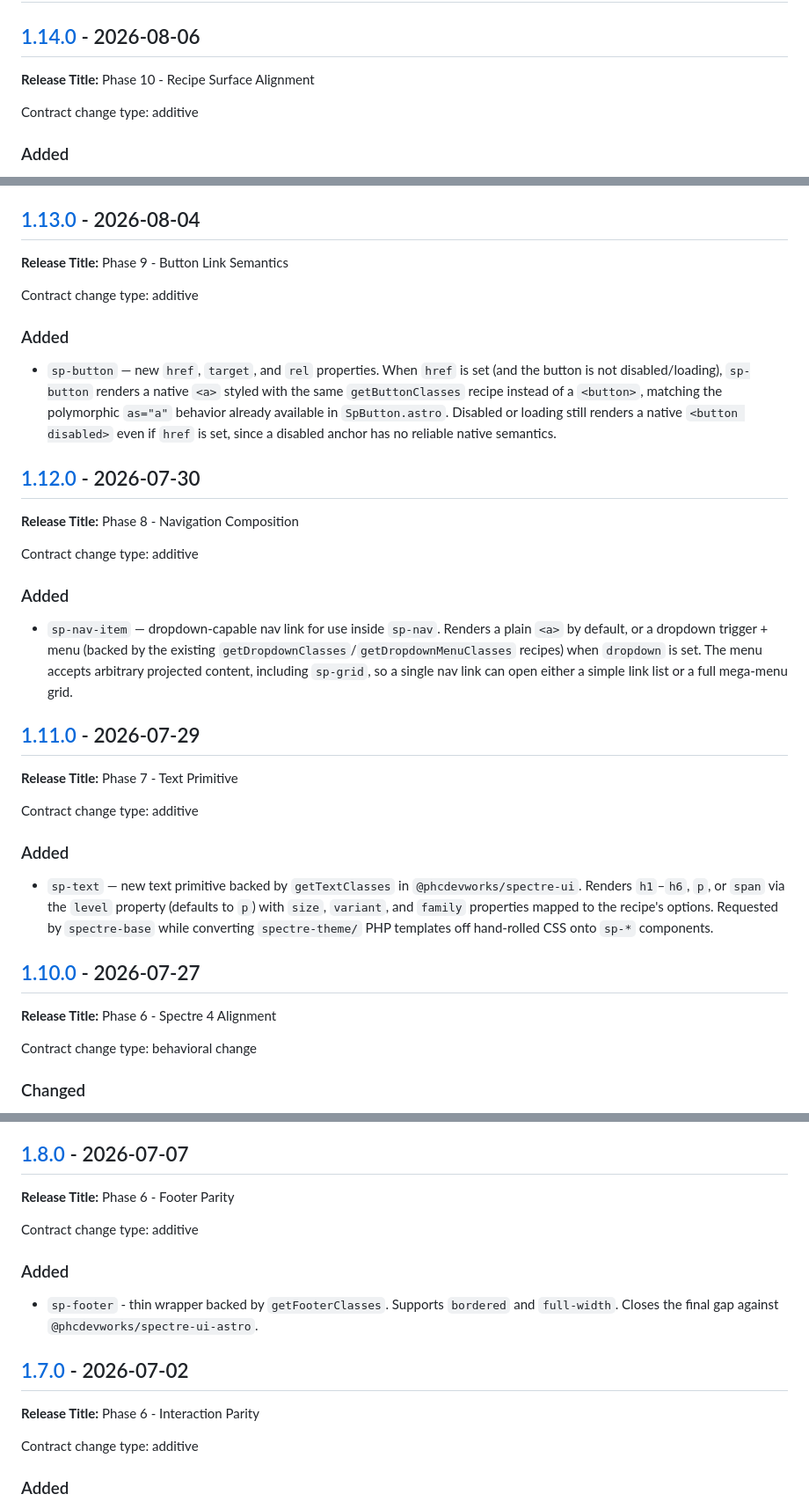
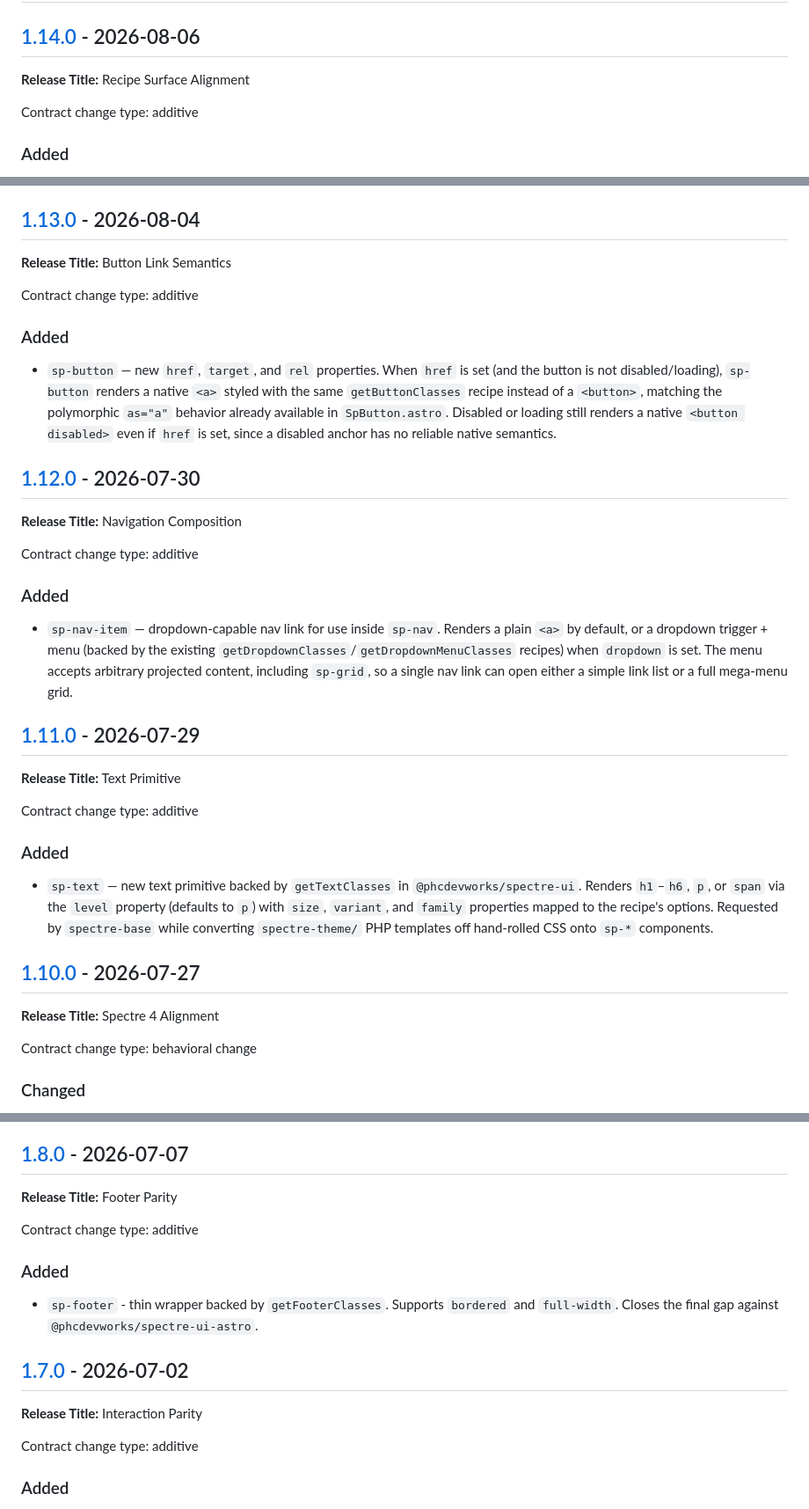
Before and after one commit to phcdevworks/spectre-components, a Markdown page: CHANGELOG.md, 3 parts joined by grey strips. Shown at 88% size. Rendered like a GitHub page.

Commit message:
Simplify release title convention

```diff
--- a/CHANGELOG.md
+++ b/CHANGELOG.md
@@ -8,7 +8,7 @@ reflects package releases published to npm.
 
 ## [1.14.0] - 2026-08-06
 
-**Release Title:** Phase 10 - Recipe Surface Alignment
+**Release Title:** Recipe Surface Alignment
 
 Contract change type: additive
 
@@ -29,7 +29,7 @@ Contract change type: additive
 
 ## [1.13.0] - 2026-08-04
 
-**Release Title:** Phase 9 - Button Link Semantics
+**Release Title:** Button Link Semantics
 
 Contract change type: additive
 
@@ -45,7 +45,7 @@ Contract change type: additive
 
 ## [1.12.0] - 2026-07-30
 
-**Release Title:** Phase 8 - Navigation Composition
+**Release Title:** Navigation Composition
 
 Contract change type: additive
 
@@ -59,7 +59,7 @@ Contract change type: additive
 
 ## [1.11.0] - 2026-07-29
 
-**Release Title:** Phase 7 - Text Primitive
+**Release Title:** Text Primitive
 
 Contract change type: additive
 
@@ -73,7 +73,7 @@ Contract change type: additive
 
 ## [1.10.0] - 2026-07-27
 
-**Release Title:** Phase 6 - Spectre 4 Alignment
+**Release Title:** Spectre 4 Alignment
 
 Contract change type: behavioral change
 
@@ -117,7 +117,7 @@ Contract change type: additive
 
 ## [1.8.0] - 2026-07-07
 
-**Release Title:** Phase 6 - Footer Parity
+**Release Title:** Footer Parity
 
 Contract change type: additive
 
@@ -129,7 +129,7 @@ Contract change type: additive
 
 ## [1.7.0] - 2026-07-02
 
-**Release Title:** Phase 6 - Interaction Parity
+**Release Title:** Interaction Parity
 
 Contract change type: additive
 
```
Also changed, not shown: other parts of CHANGELOG.md (+9 -9 lines), CODEX.md (+9 -7 lines).
